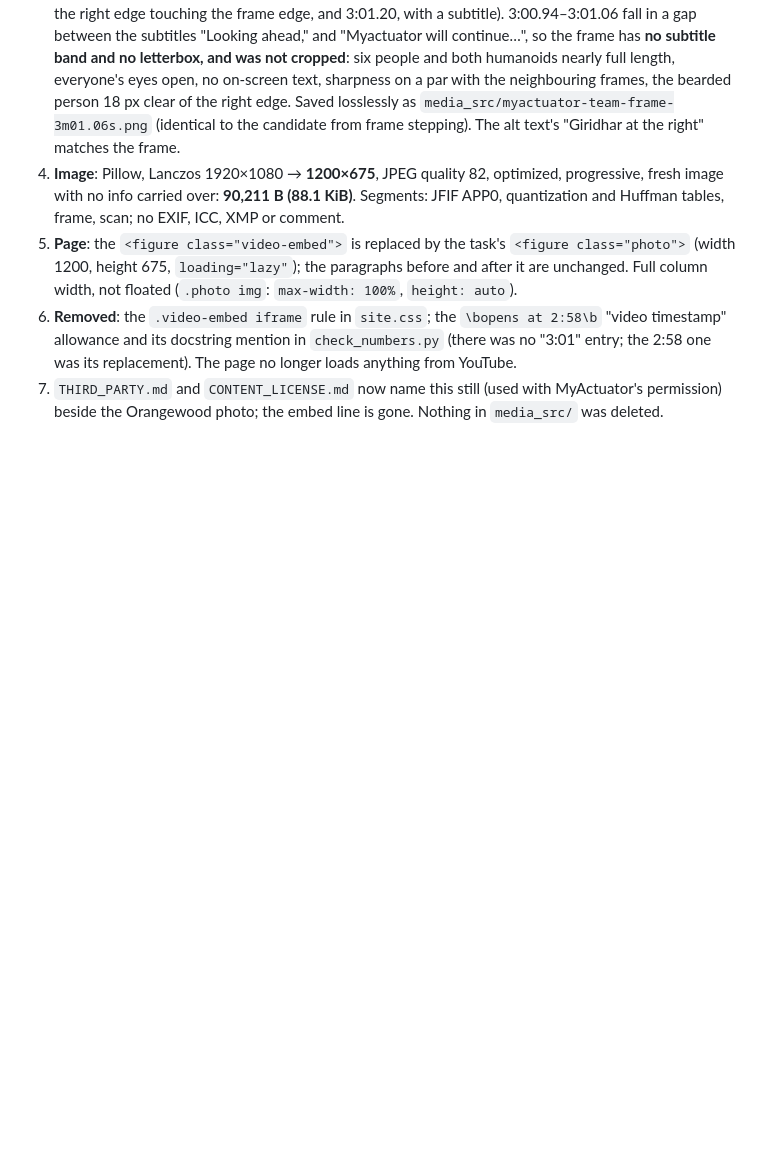
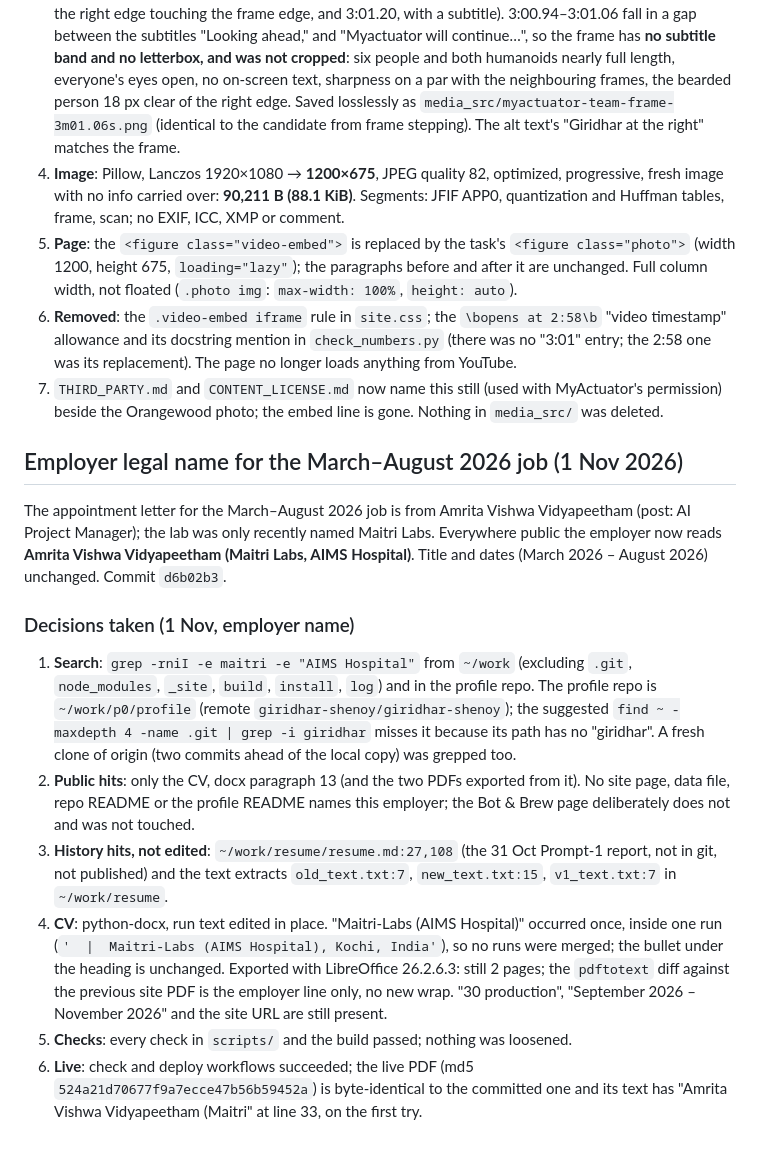
Before and after one commit to giridhar-shenoy/portfolio-site, a Markdown page: NOTES.md, the part around the change. Rendered like a GitHub page; blank space fills up the shorter version.

Commit message:
Employer name: Amrita Vishwa Vidyapeetham (Maitri Labs, AIMS Hospital)

```diff
--- a/NOTES.md
+++ b/NOTES.md
@@ -892,3 +892,33 @@ MyActuator gave permission to use this still on the site.
 7. `THIRD_PARTY.md` and `CONTENT_LICENSE.md` now name this still (used with MyActuator's
    permission) beside the Orangewood photo; the embed line is gone. Nothing in `media_src/` was
    deleted.
+
+## Employer legal name for the March–August 2026 job (1 Nov 2026)
+
+The appointment letter for the March–August 2026 job is from Amrita Vishwa Vidyapeetham (post:
+AI Project Manager); the lab was only recently named Maitri Labs. Everywhere public the employer
+now reads **Amrita Vishwa Vidyapeetham (Maitri Labs, AIMS Hospital)**. Title and dates
+(March 2026 – August 2026) unchanged. Commit `d6b02b3`.
+
+### Decisions taken (1 Nov, employer name)
+
+1. **Search**: `grep -rniI -e maitri -e "AIMS Hospital"` from `~/work` (excluding `.git`,
+   `node_modules`, `_site`, `build`, `install`, `log`) and in the profile repo. The profile repo is
+   `~/work/p0/profile` (remote `giridhar-shenoy/giridhar-shenoy`); the suggested
+   `find ~ -maxdepth 4 -name .git | grep -i giridhar` misses it because its path has no
+   "giridhar". A fresh clone of origin (two commits ahead of the local copy) was grepped too.
+2. **Public hits**: only the CV, docx paragraph 13 (and the two PDFs exported from it). No site
+   page, data file, repo README or the profile README names this employer; the Bot & Brew page
+   deliberately does not and was not touched.
+3. **History hits, not edited**: `~/work/resume/resume.md:27,108` (the 31 Oct Prompt-1 report,
+   not in git, not published) and the text extracts `old_text.txt:7`, `new_text.txt:15`,
+   `v1_text.txt:7` in `~/work/resume`.
+4. **CV**: python-docx, run text edited in place. "Maitri-Labs (AIMS Hospital)" occurred once,
+   inside one run (`'  |  Maitri-Labs (AIMS Hospital), Kochi, India'`), so no runs were merged;
+   the bullet under the heading is unchanged. Exported with LibreOffice 26.2.6.3: still 2 pages;
+   the `pdftotext` diff against the previous site PDF is the employer line only, no new wrap.
+   "30 production", "September 2026 – November 2026" and the site URL are still present.
+5. **Checks**: every check in `scripts/` and the build passed; nothing was loosened.
+6. **Live**: check and deploy workflows succeeded; the live PDF (md5
+   `524a21d70677f9a7ecce47b56b59452a`) is byte-identical to the committed one and its text has
+   "Amrita Vishwa Vidyapeetham (Maitri" at line 33, on the first try.
```
